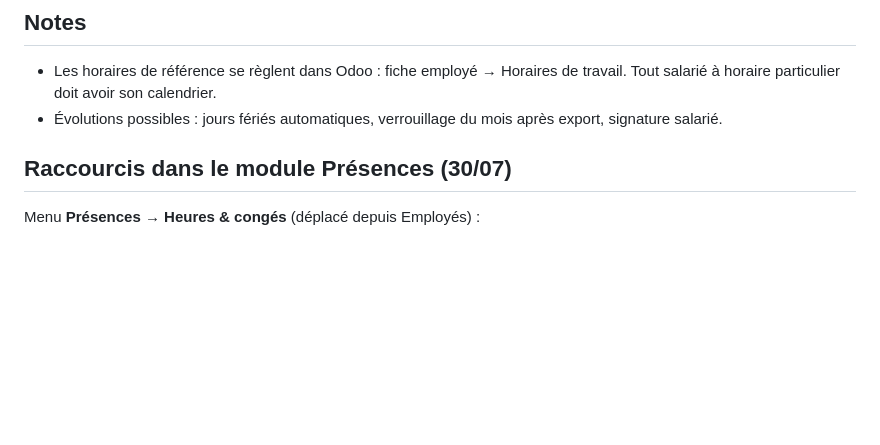
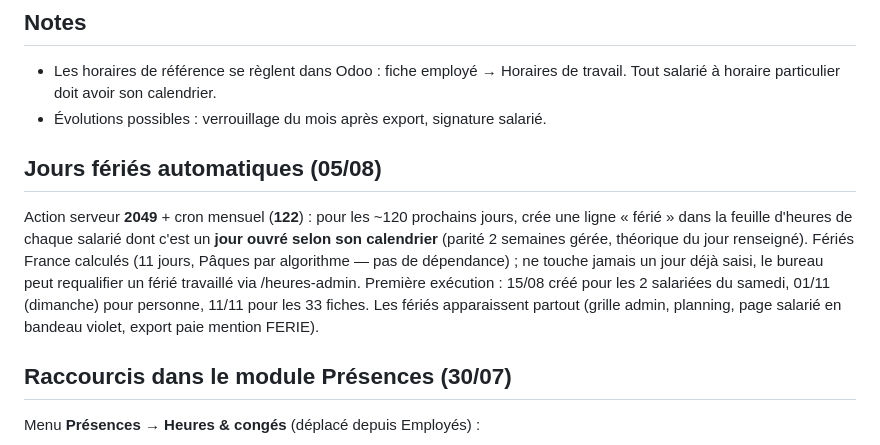
Before and after one commit to xavfevre/ocr-pesee-webhook, a Markdown page: docs/heures_salaries.md, the part around the change. Rendered like a GitHub page; blank space fills up the shorter version.

Commit message:
feat(heures): jours feries francais automatiques dans les feuilles d'heures
Action serveur 2049 + cron mensuel : les feries France des ~120 prochains
jours sont crees automatiquement pour chaque salarie dont c'est un jour
ouvre selon son calendrier (parite 2 semaines geree). Jamais d'ecrasement
d'un jour deja saisi. Premiere execution validee : 15/08 seulement pour
les salariees du samedi, 01/11 (dimanche) pour personne, 11/11 pour tous.

Co-Authored-By: Claude Opus 4.8 <noreply@anthropic.com>
Claude-Session: https://claude.ai/code/session_01XA7hsDjgUhFae2VXUBXjih

```diff
--- a/docs/heures_salaries.md
+++ b/docs/heures_salaries.md
@@ -80,8 +80,19 @@ Odoo et vérifie le marqueur du relais en relecture).
 ## Notes
 - Les horaires de référence se règlent dans Odoo : fiche employé → Horaires
   de travail. Tout salarié à horaire particulier doit avoir son calendrier.
-- Évolutions possibles : jours fériés automatiques, verrouillage du mois après
-  export, signature salarié.
+- Évolutions possibles : verrouillage du mois après export, signature salarié.
+
+## Jours fériés automatiques (05/08)
+Action serveur **2049** + cron mensuel (**122**) : pour les ~120 prochains
+jours, crée une ligne « férié » dans la feuille d'heures de chaque salarié
+dont c'est un **jour ouvré selon son calendrier** (parité 2 semaines gérée,
+théorique du jour renseigné). Fériés France calculés (11 jours, Pâques par
+algorithme — pas de dépendance) ; ne touche jamais un jour déjà saisi, le
+bureau peut requalifier un férié travaillé via /heures-admin. Première
+exécution : 15/08 créé pour les 2 salariées du samedi, 01/11 (dimanche)
+pour personne, 11/11 pour les 33 fiches. Les fériés apparaissent partout
+(grille admin, planning, page salarié en bandeau violet, export paie
+mention FERIE).
 
 ## Raccourcis dans le module Présences (30/07)
 Menu **Présences → Heures & congés** (déplacé depuis Employés) :
```
